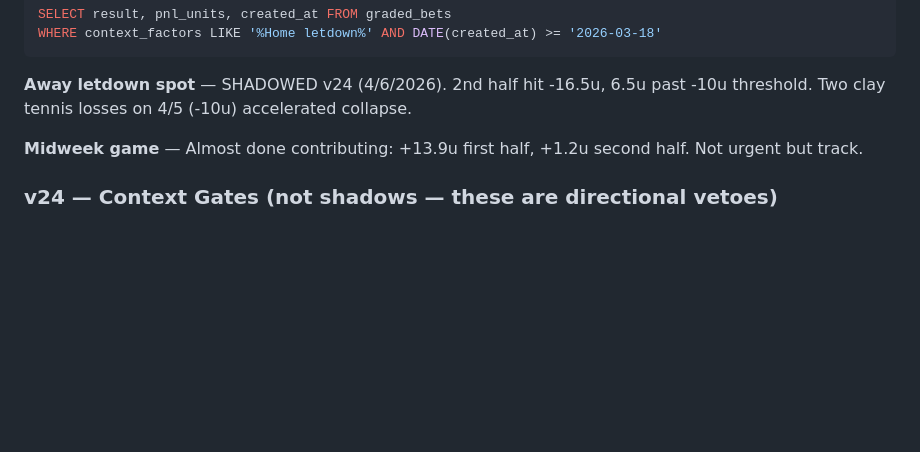
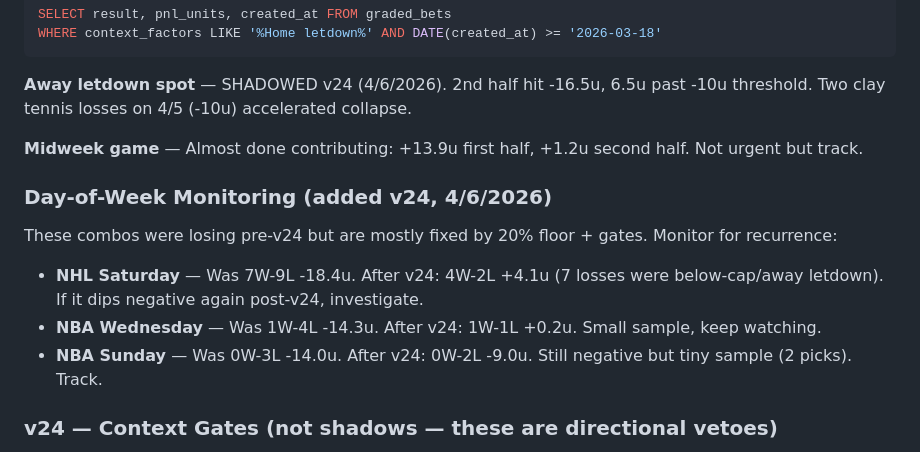
Before and after one commit to scarusillo/scottys-edge, a Markdown page: data/shadow_factors.md, the part around the change. GitHub-like rendering; blank space fills up the shorter version.

Commit message:
Add day-of-week monitoring to shadow_factors.md
NHL Saturday, NBA Wednesday, NBA Sunday were losing combos but
mostly fixed by v24 changes (20% floor, away letdown shadow, pace gate).
Added to monitoring list for recurrence tracking.

Co-Authored-By: Claude Opus 4.6 (1M context) <noreply@anthropic.com>

```diff
--- a/data/shadow_factors.md
+++ b/data/shadow_factors.md
@@ -62,6 +62,14 @@ WHERE context_factors LIKE '%Home letdown%' AND DATE(created_at) >= '2026-03-18'
 
 **Midweek game** — Almost done contributing: +13.9u first half, +1.2u second half. Not urgent but track.
 
+### Day-of-Week Monitoring (added v24, 4/6/2026)
+
+These combos were losing pre-v24 but are mostly fixed by 20% floor + gates. Monitor for recurrence:
+
+- **NHL Saturday** — Was 7W-9L -18.4u. After v24: 4W-2L +4.1u (7 losses were below-cap/away letdown). If it dips negative again post-v24, investigate.
+- **NBA Wednesday** — Was 1W-4L -14.3u. After v24: 1W-1L +0.2u. Small sample, keep watching.
+- **NBA Sunday** — Was 0W-3L -14.0u. After v24: 0W-2L -9.0u. Still negative but tiny sample (2 picks). Track.
+
 ### v24 — Context Gates (not shadows — these are directional vetoes)
 
 **Fast-paced / Altitude on NBA UNDERs** — GATE added v24 (4/6/2026). Fast-paced or altitude context on NBA UNDER picks vetoes the pick. Data: with pace/alt on unders 1W-4L -15.7u, without 3W-1L +7.8u. Pace/altitude still active on OVERs, spreads, and MLs (confirms direction). Vetoed picks logged to shadow_blocked_picks with PACE_GATE reason.
```
